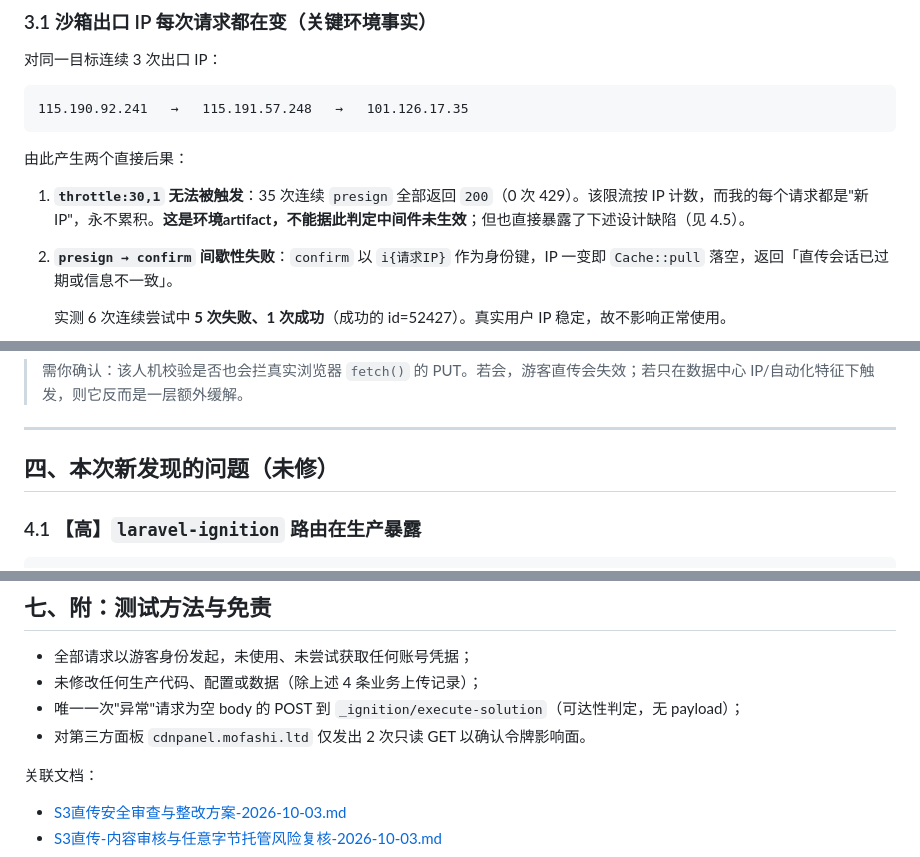
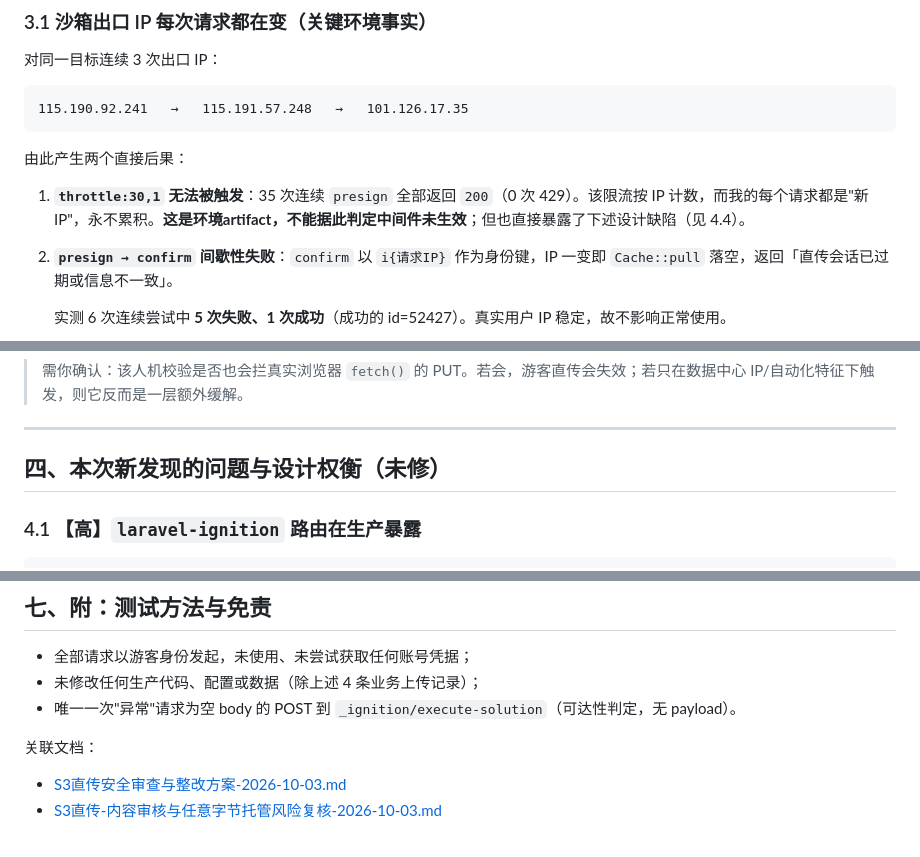
Before and after one commit to muziqiu2/img-api, a Markdown page: langu-v6-tc.mofashi.ltd/生产实测报告-tc.mofashi.ltd-2026-10-03.md, 3 parts joined by grey strips. Rendered like a GitHub page.

```diff
--- a/langu-v6-tc.mofashi.ltd/生产实测报告-tc.mofashi.ltd-2026-10-03.md
+++ b/langu-v6-tc.mofashi.ltd/生产实测报告-tc.mofashi.ltd-2026-10-03.md
@@ -111,7 +111,7 @@ GET https://free-img.400040.xyz/4/2026/10/03/6ac0dec49f099.png
 
 由此产生两个直接后果：
 
-1. **`throttle:30,1` 无法被触发**：35 次连续 `presign` 全部返回 `200`（0 次 429）。该限流按 IP 计数，而我的每个请求都是"新 IP"，永不累积。**这是环境artifact，不能据此判定中间件未生效**；但也直接暴露了下述设计缺陷（见 4.5）。
+1. **`throttle:30,1` 无法被触发**：35 次连续 `presign` 全部返回 `200`（0 次 429）。该限流按 IP 计数，而我的每个请求都是"新 IP"，永不累积。**这是环境artifact，不能据此判定中间件未生效**；但也直接暴露了下述设计缺陷（见 4.4）。
 2. **`presign → confirm` 间歇性失败**：`confirm` 以 `i{请求IP}` 作为身份键，IP 一变即 `Cache::pull` 落空，返回「直传会话已过期或信息不一致」。
 
    实测 6 次连续尝试中 **5 次失败、1 次成功**（成功的 id=52427）。真实用户 IP 稳定，故不影响正常使用。
@@ -133,7 +133,7 @@ body: <script>function a(a){function n(){for(var a={wQzOV:_0x649a("0x4")...
 
 ---
 
-## 四、本次新发现的问题（未修）
+## 四、本次新发现的问题与设计权衡（未修）
 
 ### 4.1 【高】`laravel-ignition` 路由在生产暴露
 
@@ -247,8 +252,7 @@ GET /4/2026/10/03/zzz-not-exist-*.png → 200 image/webp 104372B  （占位图
 
 - 全部请求以游客身份发起，未使用、未尝试获取任何账号凭据；
 - 未修改任何生产代码、配置或数据（除上述 4 条业务上传记录）；
-- 唯一一次"异常"请求为空 body 的 POST 到 `_ignition/execute-solution`（可达性判定，无 payload）；
-- 对第三方面板 `cdnpanel.mofashi.ltd` 仅发出 2 次只读 GET 以确认令牌影响面。
+- 唯一一次"异常"请求为空 body 的 POST 到 `_ignition/execute-solution`（可达性判定，无 payload）。
 
 关联文档：
 - [S3直传安全审查与整改方案-2026-10-03.md](S3直传安全审查与整改方案-2026-10-03.md)
```
Also changed, not shown: other parts of langu-v6-tc.mofashi.ltd/生产实测报告-tc.mofashi.ltd-2026-10-03.md (+25 -20 lines).
